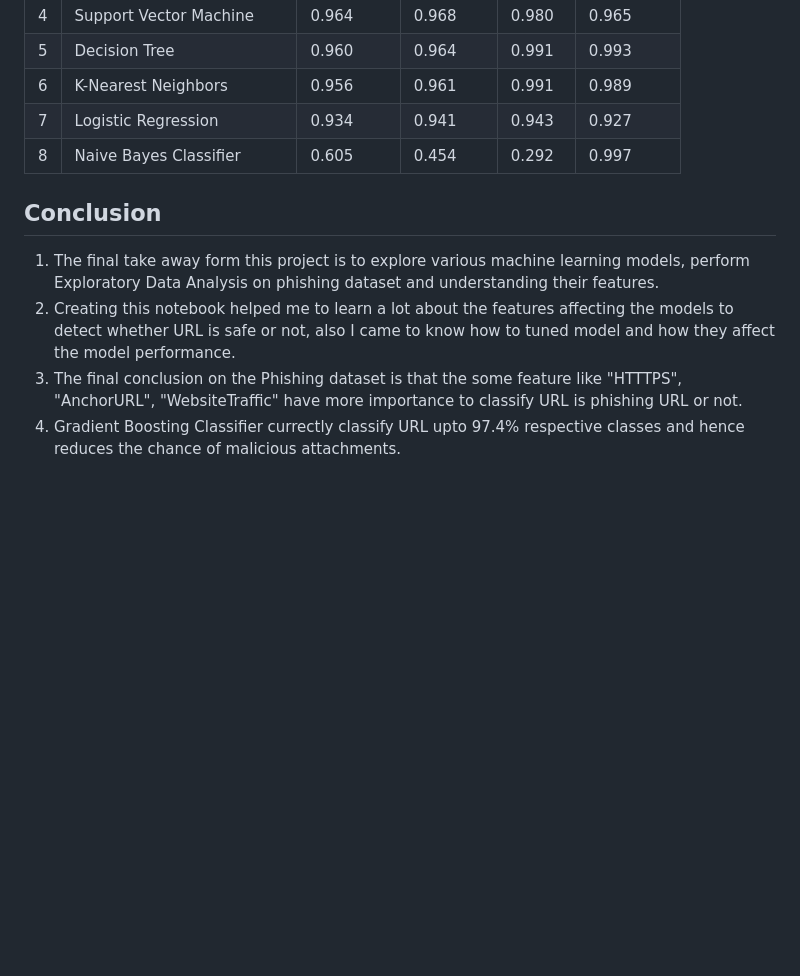
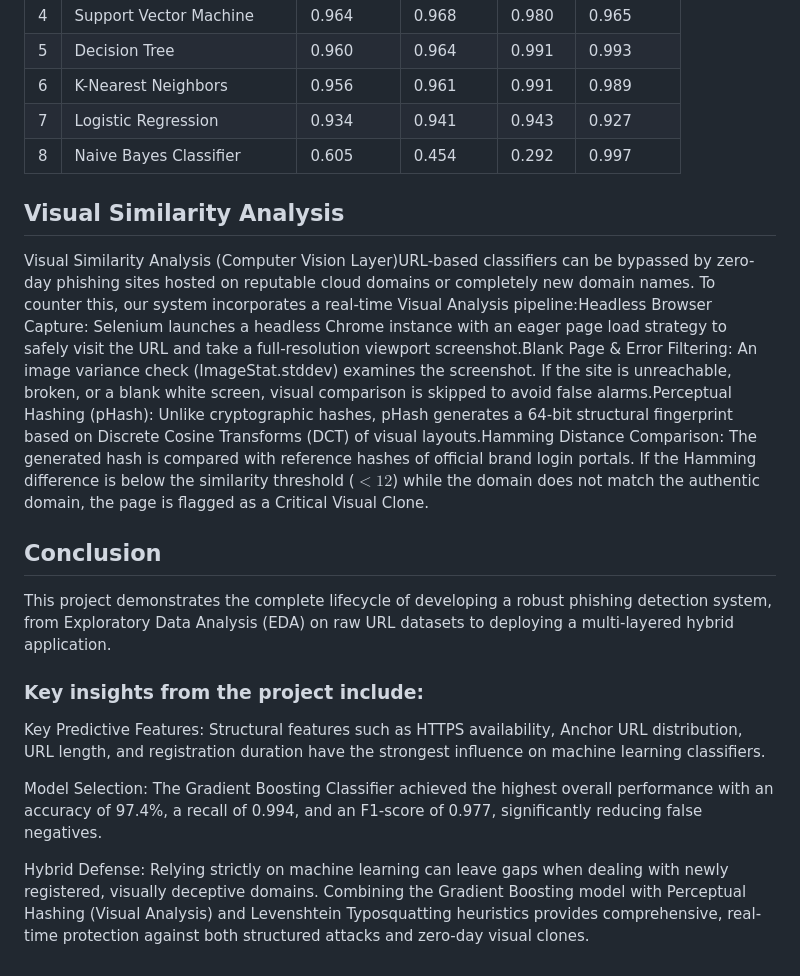
Before and after one commit to Bhavana-01-pi/Phishing-Detection-System, a Markdown page: README.md, the part around one of its changes. Drawn GitHub-style; blank space fills up the shorter version.

```diff
--- a/README.md
+++ b/README.md
@@ -52,8 +93,17 @@ Accuracy of various model used for URL detection
 7|	Logistic Regression|        	0.934|	0.941|	0.943|	0.927|
 8|	Naive Bayes Classifier|     	0.605|	0.454|	0.292|	0.997|
 
+## Visual Similarity Analysis
+
+Visual Similarity Analysis (Computer Vision Layer)URL-based classifiers can be bypassed by zero-day phishing sites hosted on reputable cloud domains or completely new domain names. To counter this, our system incorporates a real-time Visual Analysis pipeline:Headless Browser Capture: Selenium launches a headless Chrome instance with an eager page load strategy to safely visit the URL and take a full-resolution viewport screenshot.Blank Page & Error Filtering: An image variance check (ImageStat.stddev) examines the screenshot. If the site is unreachable, broken, or a blank white screen, visual comparison is skipped to avoid false alarms.Perceptual Hashing (pHash): Unlike cryptographic hashes, pHash generates a 64-bit structural fingerprint based on Discrete Cosine Transforms (DCT) of visual layouts.Hamming Distance Comparison: The generated hash is compared with reference hashes of official brand login portals. If the Hamming difference is below the similarity threshold ($< 12$) while the domain does not match the authentic domain, the page is flagged as a Critical Visual Clone.
+
 ## Conclusion
-1. The final take away form this project is to explore various machine learning models, perform Exploratory Data Analysis on phishing dataset and understanding their features.
-2. Creating this notebook helped me to learn a lot about the features affecting the models to detect whether URL is safe or not, also I came to know how to tuned model and how they affect the model performance.
-3. The final conclusion on the Phishing dataset is that the some feature like "HTTTPS", "AnchorURL", "WebsiteTraffic" have more importance to classify URL is phishing URL or not.
-4. Gradient Boosting Classifier currectly classify URL upto 97.4% respective classes and hence reduces the chance of malicious attachments.
+This project demonstrates the complete lifecycle of developing a robust phishing detection system, from Exploratory Data Analysis (EDA) on raw URL datasets to deploying a multi-layered hybrid application.
+
+### Key insights from the project include:
+
+Key Predictive Features: Structural features such as HTTPS availability, Anchor URL distribution, URL length, and registration duration have the strongest influence on machine learning classifiers.
+
+Model Selection: The Gradient Boosting Classifier achieved the highest overall performance with an accuracy of 97.4%, a recall of 0.994, and an F1-score of 0.977, significantly reducing false negatives.
+
+Hybrid Defense: Relying strictly on machine learning can leave gaps when dealing with newly registered, visually deceptive domains. Combining the Gradient Boosting model with Perceptual Hashing (Visual Analysis) and Levenshtein Typosquatting heuristics provides comprehensive, real-time protection against both structured attacks and zero-day visual clones.
```
Also changed, not shown: other parts of README.md (+44 -3 lines).
